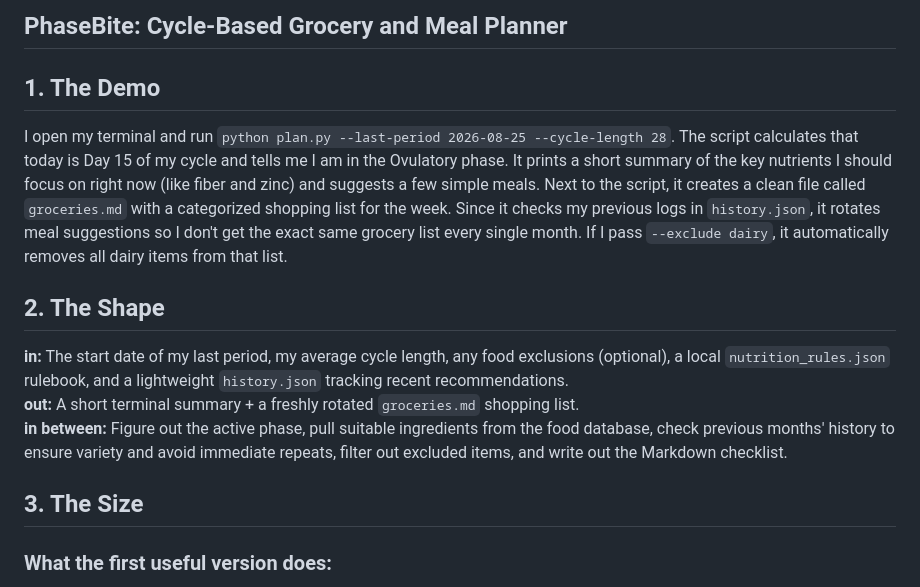
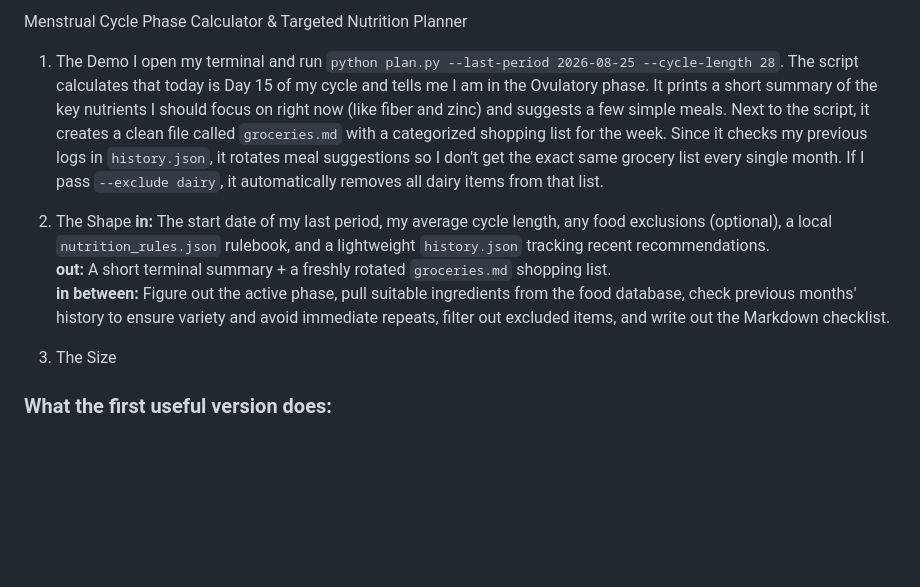
Before and after one commit to esst-prog2/Menstrual-Cycle-Phase-Calculator-Targeted-Nutrition-Planner, a Markdown page: README.md, the part around one of its changes. Rendered like a GitHub page; blank space fills up the shorter version.

```diff
--- a/README.md
+++ b/README.md
@@ -1,15 +1,15 @@
 
-## PhaseBite: Cycle-Based Grocery and Meal Planner
+Menstrual Cycle Phase Calculator & Targeted Nutrition Planner
 
-## 1. The Demo
+1. The Demo
 I open my terminal and run `python plan.py --last-period 2026-08-25 --cycle-length 28`. The script calculates that today is Day 15 of my cycle and tells me I am in the Ovulatory phase. It prints a short summary of the key nutrients I should focus on right now (like fiber and zinc) and suggests a few simple meals. Next to the script, it creates a clean file called `groceries.md` with a categorized shopping list for the week. Since it checks my previous logs in `history.json`, it rotates meal suggestions so I don't get the exact same grocery list every single month. If I pass `--exclude dairy`, it automatically removes all dairy items from that list.
 
-## 2. The Shape
+ 2. The Shape
 **in:** The start date of my last period, my average cycle length, any food exclusions (optional), a local `nutrition_rules.json` rulebook, and a lightweight `history.json` tracking recent recommendations.
 **out:** A short terminal summary + a freshly rotated `groceries.md` shopping list.
 **in between:** Figure out the active phase, pull suitable ingredients from the food database, check previous months' history to ensure variety and avoid immediate repeats, filter out excluded items, and write out the Markdown checklist.
 
-## 3. The Size
+3. The Size
 ### What the first useful version does:
 * Takes a start date and cycle length from the command line.
 * Calculates the current cycle day and determines the active phase.
```
Also changed, not shown: other parts of README.md (+2 -2 lines).
